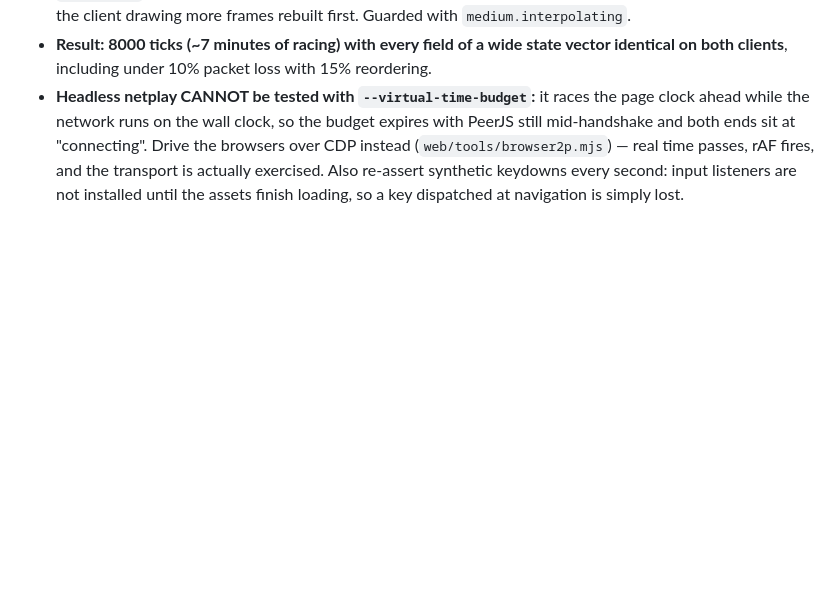
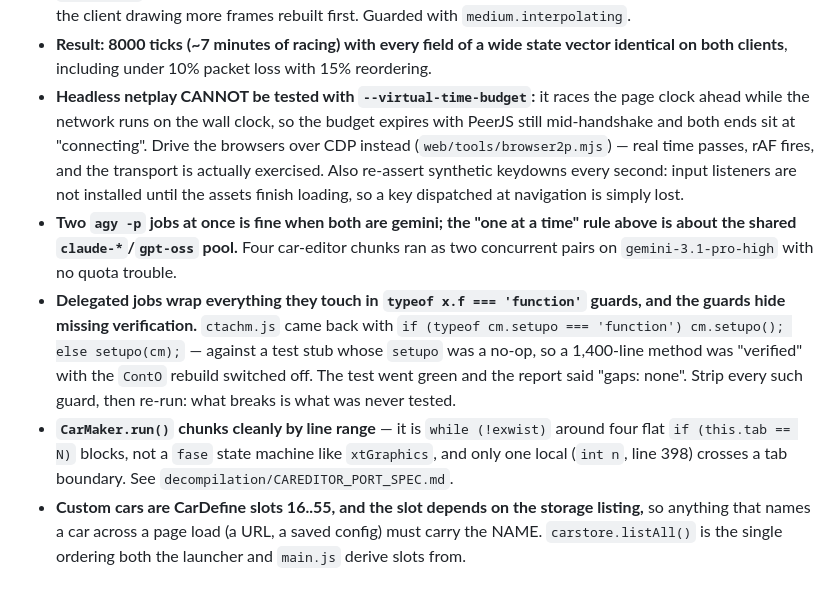
Before and after one commit to radicalarchive/nfm, a Markdown page: WORK.md, the part around the change. Rendered like a GitHub page; blank space fills up the shorter version.

```diff
--- a/WORK.md
+++ b/WORK.md
@@ -101,3 +101,7 @@ Append only; don't rewrite history. Keep it terse — details belong in
 - **An interpolated redraw was rebuilding wasted cars.** `GameSparker.draw()` reconstructs a `ContO` when `mad.newcar` is set; an interpolated frame reaching that consumed the flag and randomised a fresh mesh, so the client drawing more frames rebuilt first. Guarded with `medium.interpolating`.
 - **Result: 8000 ticks (~7 minutes of racing) with every field of a wide state vector identical on both clients**, including under 10% packet loss with 15% reordering.
 - **Headless netplay CANNOT be tested with `--virtual-time-budget`:** it races the page clock ahead while the network runs on the wall clock, so the budget expires with PeerJS still mid-handshake and both ends sit at "connecting". Drive the browsers over CDP instead (`web/tools/browser2p.mjs`) — real time passes, rAF fires, and the transport is actually exercised. Also re-assert synthetic keydowns every second: input listeners are not installed until the assets finish loading, so a key dispatched at navigation is simply lost.
+- **Two `agy -p` jobs at once is fine when both are gemini; the "one at a time" rule above is about the shared `claude-*`/`gpt-oss` pool.** Four car-editor chunks ran as two concurrent pairs on `gemini-3.1-pro-high` with no quota trouble.
+- **Delegated jobs wrap everything they touch in `typeof x.f === 'function'` guards, and the guards hide missing verification.** `ctachm.js` came back with `if (typeof cm.setupo === 'function') cm.setupo(); else setupo(cm);` — against a test stub whose `setupo` was a no-op, so a 1,400-line method was "verified" with the `ContO` rebuild switched off. The test went green and the report said "gaps: none". Strip every such guard, then re-run: what breaks is what was never tested.
+- **`CarMaker.run()` chunks cleanly by line range** — it is `while (!exwist)` around four flat `if (this.tab == N)` blocks, not a `fase` state machine like `xtGraphics`, and only one local (`int n`, line 398) crosses a tab boundary. See `decompilation/CAREDITOR_PORT_SPEC.md`.
+- **Custom cars are CarDefine slots 16..55, and the slot depends on the storage listing,** so anything that names a car across a page load (a URL, a saved config) must carry the NAME. `carstore.listAll()` is the single ordering both the launcher and `main.js` derive slots from.
```
Also changed, not shown: TASKS.md (+37 -0 lines).
